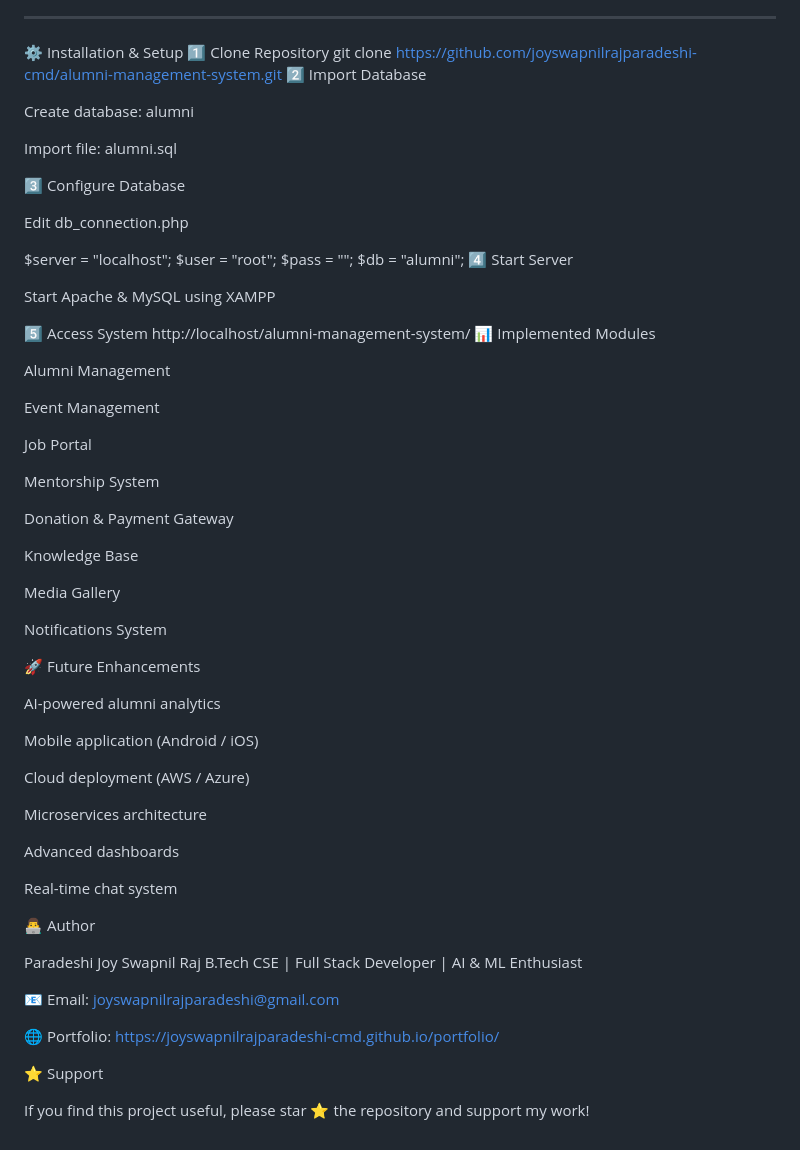
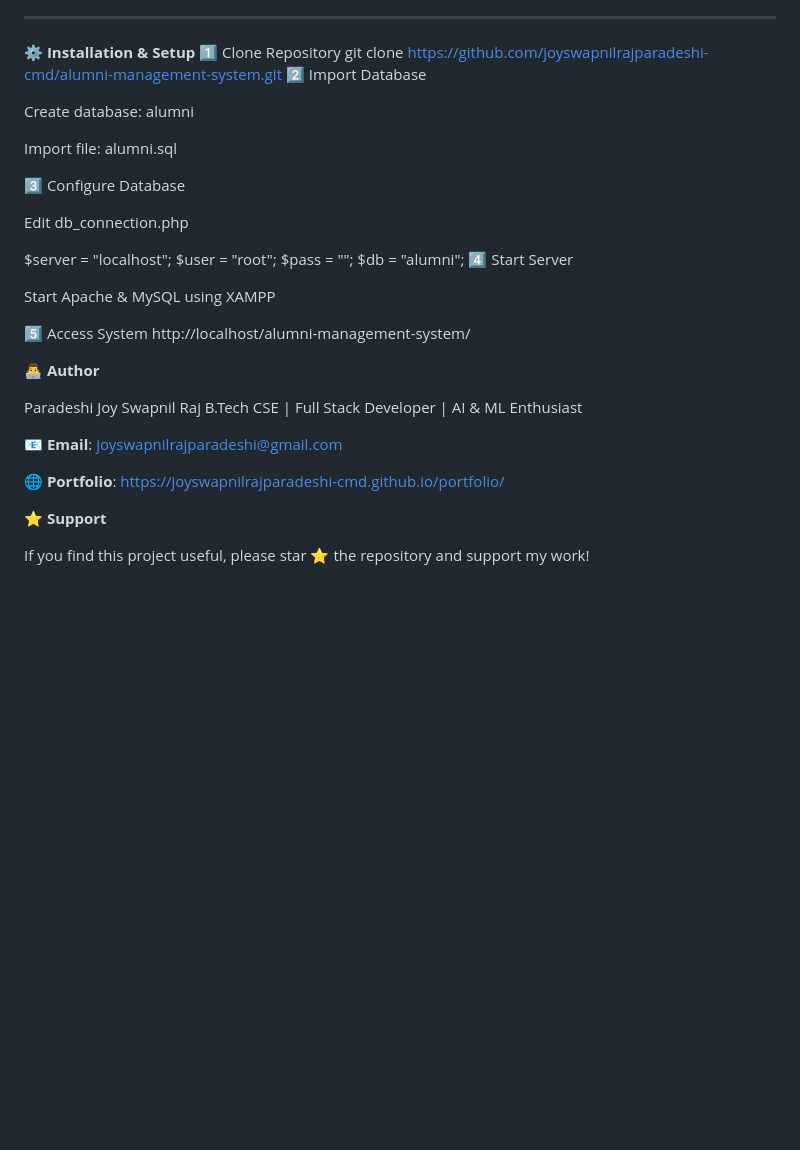
Before and after one commit to joyswapnilrajparadeshi-cmd/alumni-management-system, a Markdown page: README.md, the part around the change. Rendered like a GitHub page; blank space fills up the shorter version.

Commit message:
Enhance README formatting and author details
Updated formatting for installation instructions and author information.

```diff
--- a/README.md
+++ b/README.md
@@ -162,7 +162,7 @@ alumni-management-system/
 
 ---
 
-⚙ Installation & Setup
+**⚙ Installation & Setup**
 1️⃣ Clone Repository
 git clone https://github.com/joyswapnilrajparadeshi-cmd/alumni-management-system.git
 2️⃣ Import Database
@@ -185,47 +185,17 @@ Start Apache & MySQL using XAMPP
 
 5️⃣ Access System
 http://localhost/alumni-management-system/
-📊 Implemented Modules
 
-Alumni Management
 
-Event Management
-
-Job Portal
-
-Mentorship System
-
-Donation & Payment Gateway
-
-Knowledge Base
-
-Media Gallery
-
-Notifications System
-
-🚀 Future Enhancements
-
-AI-powered alumni analytics
-
-Mobile application (Android / iOS)
-
-Cloud deployment (AWS / Azure)
-
-Microservices architecture
-
-Advanced dashboards
-
-Real-time chat system
-
-👨‍💻 Author
+**👨‍💻 Author**
 
 Paradeshi Joy Swapnil Raj
 B.Tech CSE | Full Stack Developer | AI & ML Enthusiast
 
-📧 Email: joyswapnilrajparadeshi@gmail.com
+**📧 Email**: joyswapnilrajparadeshi@gmail.com
 
-🌐 Portfolio: https://joyswapnilrajparadeshi-cmd.github.io/portfolio/
+**🌐 Portfolio**: https://joyswapnilrajparadeshi-cmd.github.io/portfolio/
 
-⭐ Support
+**⭐ Support**
 
 If you find this project useful, please star ⭐ the repository and support my work!
```
